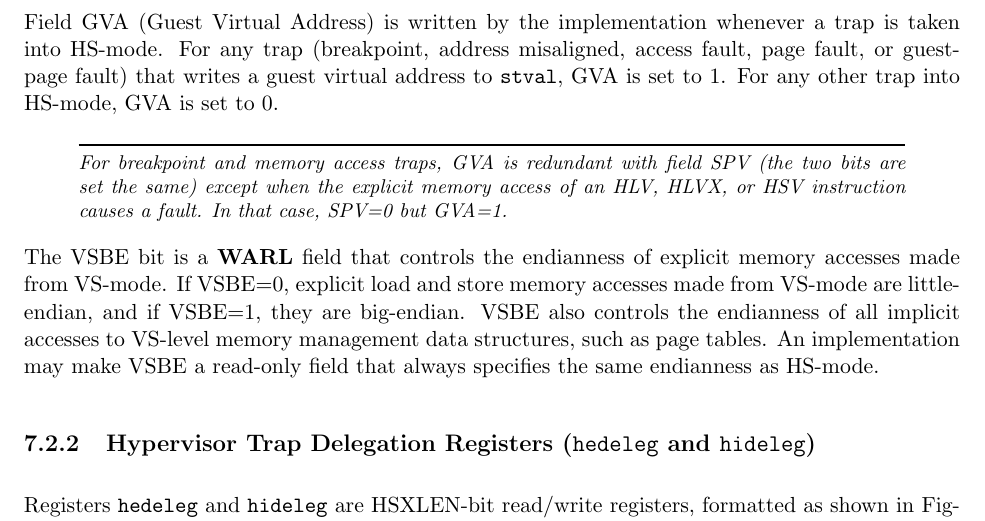
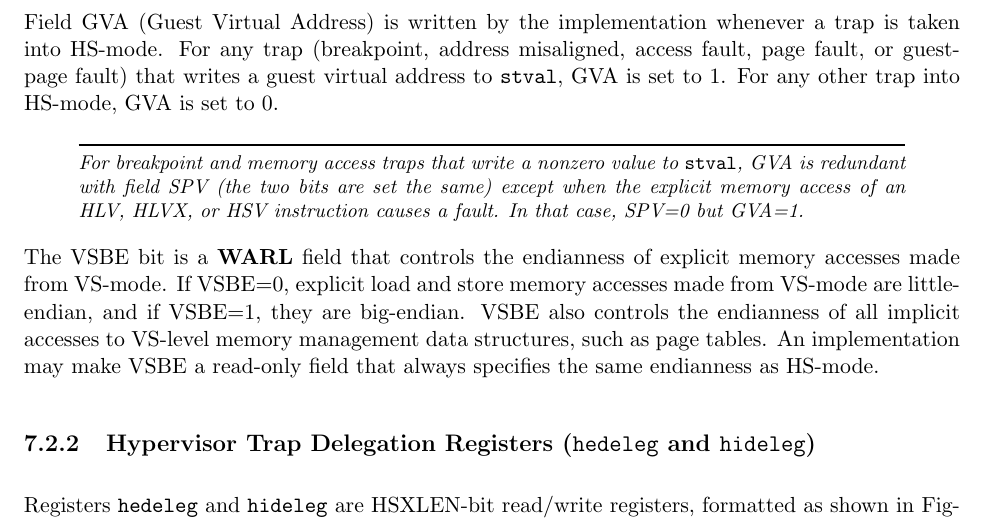
Before and after one commit to riscv/riscv-isa-manual, a LaTeX thesis (src/riscv-privileged.tex, which reads src/hypervisor.tex): part of page 113 of 147, cut so that both start at the same text. Compiled offline with pdfLaTeX.

Commit message:
Memory access traps may write zero to stval (#776)
Account for the fact that, once again, memory access traps may write
zero to stval.

```diff
--- a/src/hypervisor.tex
+++ b/src/hypervisor.tex
@@ -342,7 +342,8 @@ a guest virtual address to {\tt stval}, GVA is set to~1.
 For any other trap into HS-mode, GVA is set to~0.
 
 \begin{commentary}
-For breakpoint and memory access traps,
+For breakpoint and memory access traps
+that write a nonzero value to {\tt stval},
 GVA is redundant with field SPV (the two bits are set
 the same) except when the explicit memory access of an HLV, HLVX, or HSV
 instruction causes a fault.
```
